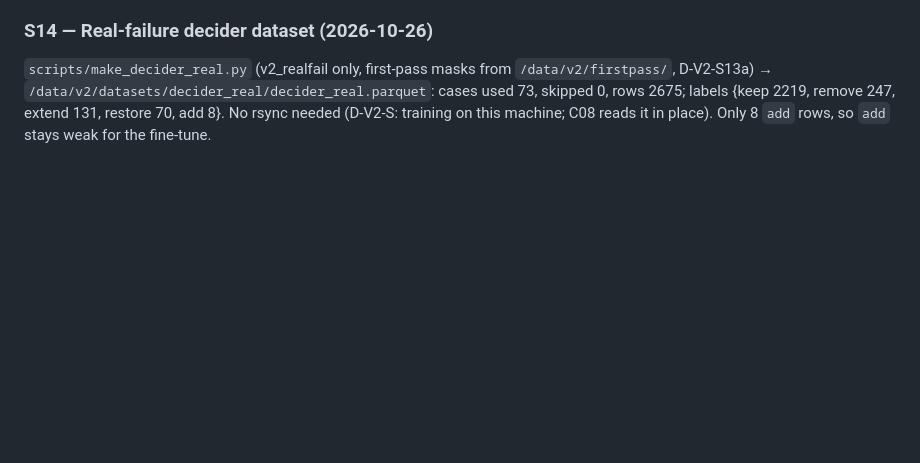
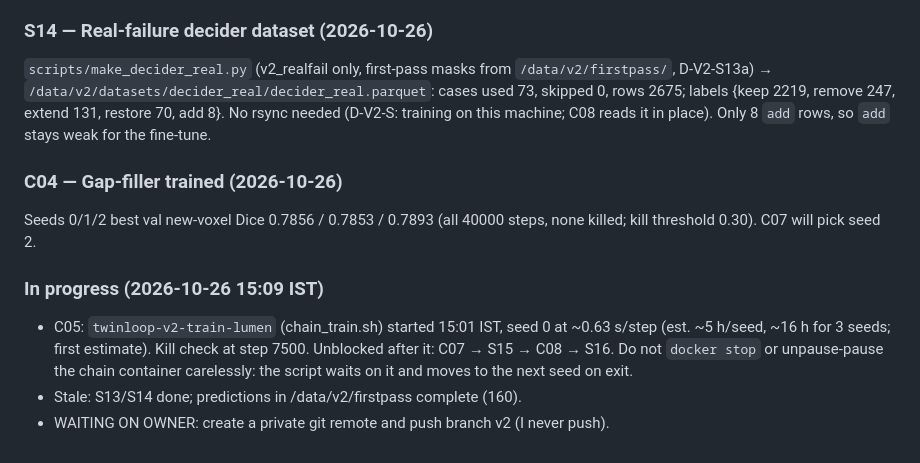
Before and after one commit to gregarious19/twinloop, a Markdown page: docs/PROGRESS_V2_SPARK.md, the part around the change. GitHub-like rendering; blank space fills up the shorter version.

Commit message:
progress: C04 done, C05 lumen training started
Co-Authored-By: Claude Sonnet 5.5 <noreply@anthropic.com>
Claude-Session: https://claude.ai/code/session_013SYhdh6g1cZSXV1xWH7xco

```diff
--- a/docs/PROGRESS_V2_SPARK.md
+++ b/docs/PROGRESS_V2_SPARK.md
@@ -183,3 +183,11 @@ Note: pred_v1 widened_rate 0.90 is very high (nearly every GT lesion looks less
 
 ### S14 — Real-failure decider dataset (2026-10-26)
 `scripts/make_decider_real.py` (v2_realfail only, first-pass masks from `/data/v2/firstpass/`, D-V2-S13a) → `/data/v2/datasets/decider_real/decider_real.parquet`: cases used 73, skipped 0, rows 2675; labels {keep 2219, remove 247, extend 131, restore 70, add 8}. No rsync needed (D-V2-S: training on this machine; C08 reads it in place). Only 8 `add` rows, so `add` stays weak for the fine-tune.
+
+### C04 — Gap-filler trained (2026-10-26)
+Seeds 0/1/2 best val new-voxel Dice 0.7856 / 0.7853 / 0.7893 (all 40000 steps, none killed; kill threshold 0.30). C07 will pick seed 2.
+
+### In progress (2026-10-26 15:09 IST)
+- C05: `twinloop-v2-train-lumen` (chain_train.sh) started 15:01 IST, seed 0 at ~0.63 s/step (est. ~5 h/seed, ~16 h for 3 seeds; first estimate). Kill check at step 7500. Unblocked after it: C07 → S15 → C08 → S16. Do not `docker stop` or unpause-pause the chain container carelessly: the script waits on it and moves to the next seed on exit.
+- Stale: S13/S14 done; predictions in /data/v2/firstpass complete (160).
+- WAITING ON OWNER: create a private git remote and push branch v2 (I never push).
```
Also changed, not shown: docs/TASKS_V2_CLUSTER.md (+1 -1 lines).
